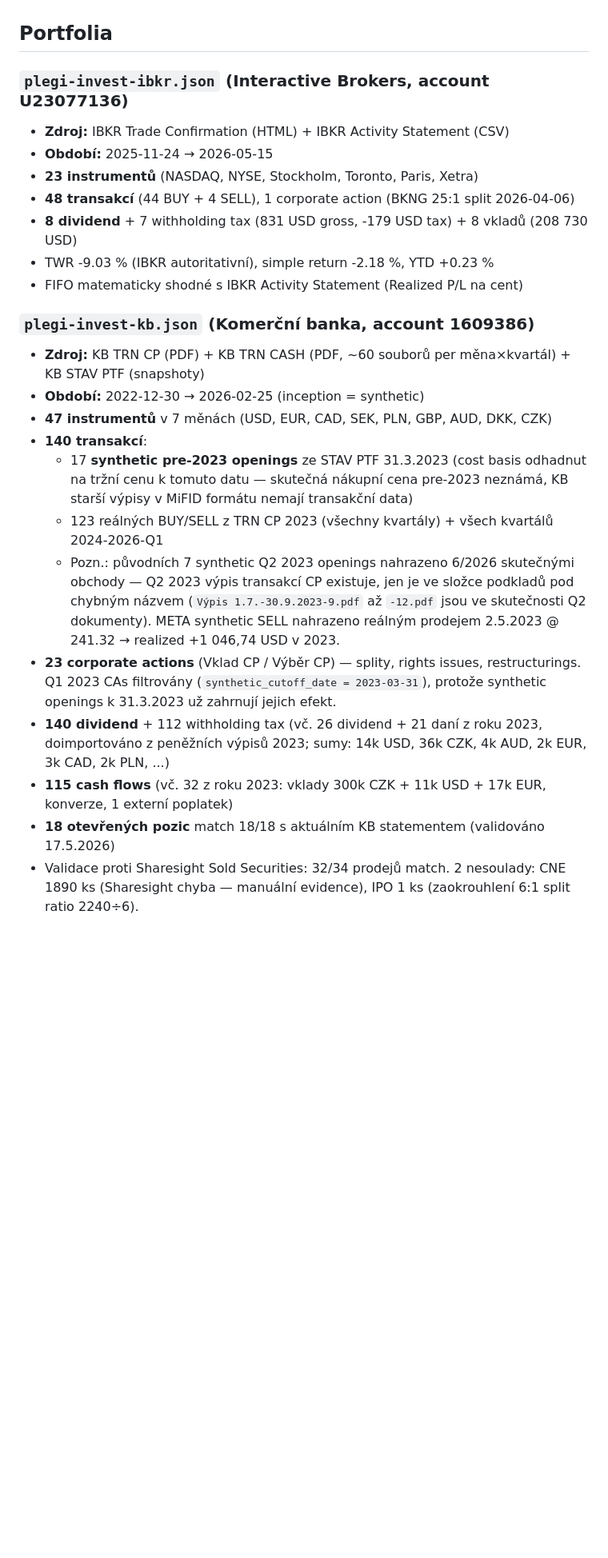
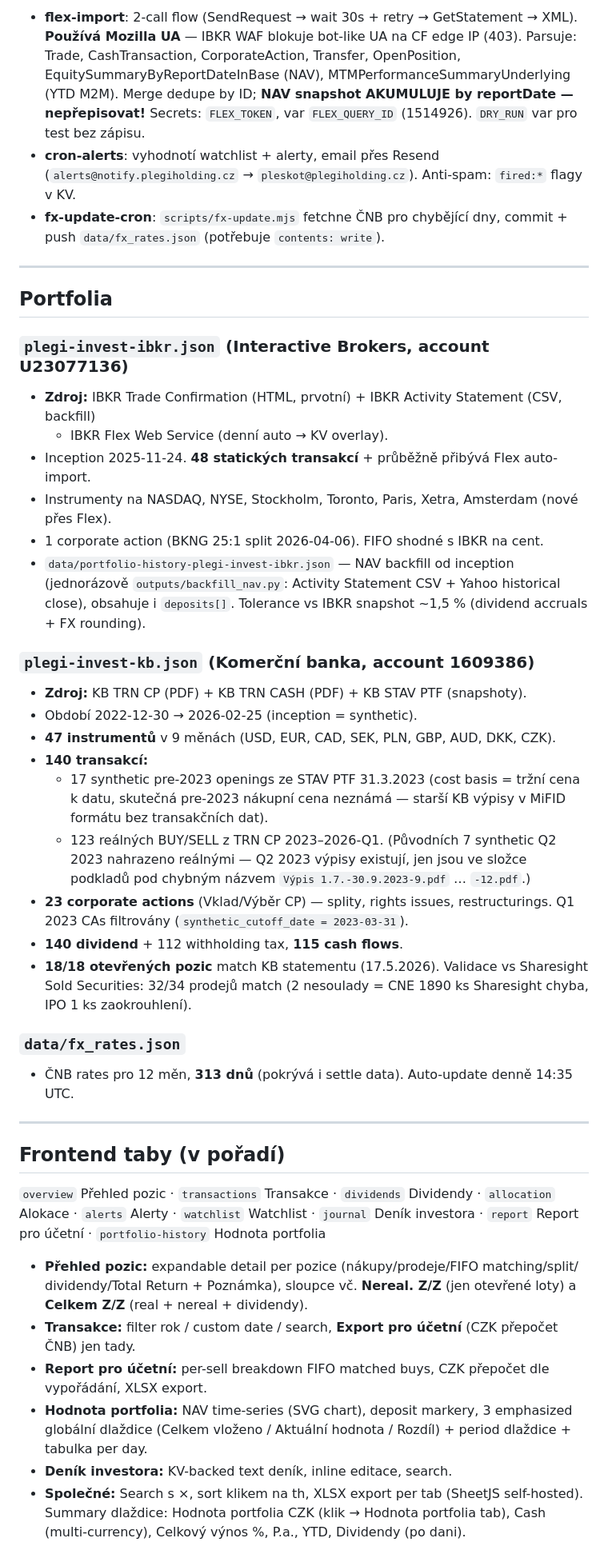
Before and after one commit to lpleskot/akcie-tracker, a Markdown page: CLAUDE.md, the part around one of its changes. Shown at 80% size. Rendered like a GitHub page; blank space fills up the shorter version.

```diff
--- a/CLAUDE.md
+++ b/CLAUDE.md
@@ -26,27 +91,64 @@
+- **flex-import**: 2-call flow (SendRequest → wait 30s + retry → GetStatement → XML).
+  **Používá Mozilla UA** — IBKR WAF blokuje bot-like UA na CF edge IP (403).
+  Parsuje: Trade, CashTransaction, CorporateAction, Transfer, OpenPosition,
+  EquitySummaryByReportDateInBase (NAV), MTMPerformanceSummaryUnderlying (YTD M2M).
+  Merge dedupe by ID; **NAV snapshot AKUMULUJE by reportDate — nepřepisovat!**
+  Secrets: `FLEX_TOKEN`, var `FLEX_QUERY_ID` (1514926). `DRY_RUN` var pro test bez zápisu.
+- **cron-alerts**: vyhodnotí watchlist + alerty, email přes Resend
+  (`alerts@notify.plegiholding.cz` → `pleskot@plegiholding.cz`). Anti-spam: `fired:*` flagy v KV.
+- **fx-update-cron**: `scripts/fx-update.mjs` fetchne ČNB pro chybějící dny,
+  commit + push `data/fx_rates.json` (potřebuje `contents: write`).
+
+---
 
 ## Portfolia
 
 ### `plegi-invest-ibkr.json` (Interactive Brokers, account U23077136)
-
-- **Zdroj:** IBKR Trade Confirmation (HTML) + IBKR Activity Statement (CSV)
-- **Období:** 2025-11-24 → 2026-05-15
-- **23 instrumentů** (NASDAQ, NYSE, Stockholm, Toronto, Paris, Xetra)
-- **48 transakcí** (44 BUY + 4 SELL), 1 corporate action (BKNG 25:1 split 2026-04-06)
-- **8 dividend** + 7 withholding tax (831 USD gross, -179 USD tax) + 8 vkladů (208 730 USD)
-- TWR -9.03 % (IBKR autoritativní), simple return -2.18 %, YTD +0.23 %
-- FIFO matematicky shodné s IBKR Activity Statement (Realized P/L na cent)
+- **Zdroj:** IBKR Trade Confirmation (HTML, prvotní) + IBKR Activity Statement (CSV, backfill)
+  + IBKR Flex Web Service (denní auto → KV overlay).
+- Inception 2025-11-24. **48 statických transakcí** + průběžně přibývá Flex auto-import.
+- Instrumenty na NASDAQ, NYSE, Stockholm, Toronto, Paris, Xetra, Amsterdam (nové přes Flex).
+- 1 corporate action (BKNG 25:1 split 2026-04-06). FIFO shodné s IBKR na cent.
+- `data/portfolio-history-plegi-invest-ibkr.json` — NAV backfill od inception
+  (jednorázově `outputs/backfill_nav.py`: Activity Statement CSV + Yahoo historical close),
+  obsahuje i `deposits[]`. Tolerance vs IBKR snapshot ~1,5 % (dividend accruals + FX rounding).
 
 ### `plegi-invest-kb.json` (Komerční banka, account 1609386)
+- **Zdroj:** KB TRN CP (PDF) + KB TRN CASH (PDF) + KB STAV PTF (snapshoty).
+- Období 2022-12-30 → 2026-02-25 (inception = synthetic).
+- **47 instrumentů** v 9 měnách (USD, EUR, CAD, SEK, PLN, GBP, AUD, DKK, CZK).
+- **140 transakcí:**
+  - 17 synthetic pre-2023 openings ze STAV PTF 31.3.2023 (cost basis = tržní cena k datu,
+    skutečná pre-2023 nákupní cena neznámá — starší KB výpisy v MiFID formátu bez transakčních dat).
+  - 123 reálných BUY/SELL z TRN CP 2023–2026-Q1. (Původních 7 synthetic Q2 2023 nahrazeno
+    reálnými — Q2 2023 výpisy existují, jen jsou ve složce podkladů pod chybným názvem
+    `Výpis 1.7.-30.9.2023-9.pdf` … `-12.pdf`.)
+- **23 corporate actions** (Vklad/Výběr CP) — splity, rights issues, restructurings.
+  Q1 2023 CAs filtrovány (`synthetic_cutoff_date = 2023-03-31`).
+- **140 dividend** + 112 withholding tax, **115 cash flows**.
+- **18/18 otevřených pozic** match KB statementu (17.5.2026). Validace vs Sharesight
+  Sold Securities: 32/34 prodejů match (2 nesoulady = CNE 1890 ks Sharesight chyba, IPO 1 ks zaokrouhlení).
 
-- **Zdroj:** KB TRN CP (PDF) + KB TRN CASH (PDF, ~60 souborů per měna×kvartál) + KB STAV PTF (snapshoty)
-- **Období:** 2022-12-30 → 2026-02-25 (inception = synthetic)
-- **47 instrumentů** v 7 měnách (USD, EUR, CAD, SEK, PLN, GBP, AUD, DKK, CZK)
-- **140 transakcí**:
-  - 17 **synthetic pre-2023 openings** ze STAV PTF 31.3.2023 (cost basis odhadnut na tržní cenu k tomuto datu — skutečná nákupní cena pre-2023 neznámá, KB starší výpisy v MiFID formátu nemají transakční data)
-  - 123 reálných BUY/SELL z TRN CP 2023 (všechny kvartály) + všech kvartálů 2024-2026-Q1
-  - Pozn.: původních 7 synthetic Q2 2023 openings nahrazeno 6/2026 skutečnými obchody — Q2 2023 výpis transakcí CP existuje, jen je ve složce podkladů pod chybným názvem (`Výpis 1.7.-30.9.2023-9.pdf` až `-12.pdf` jsou ve skutečnosti Q2 dokumenty). META synthetic SELL nahrazeno reálným prodejem 2.5.2023 @ 241.32 → realized +1 046,74 USD v 2023.
-- **23 corporate actions** (Vklad CP / Výběr CP) — splity, rights issues, restructurings. Q1 2023 CAs filtrovány (`synthetic_cutoff_date = 2023-03-31`), protože synthetic openings k 31.3.2023 už zahrnují jejich efekt.
-- **140 dividend** + 112 withholding tax (vč. 26 dividend + 21 daní z roku 2023, doimportováno z peněžních výpisů 2023; sumy: 14k USD, 36k CZK, 4k AUD, 2k EUR, 3k CAD, 2k PLN, ...)
-- **115 cash flows** (vč. 32 z roku 2023: vklady 300k CZK + 11k USD + 17k EUR, konverze, 1 externí poplatek)
-- **18 otevřených pozic** match 18/18 s aktuálním KB statementem (validováno 17.5.2026)
-- Validace proti Sharesight Sold Securities: 32/34 prodejů match. 2 nesoulady: CNE 1890 ks (Sharesight chyba — manuální evidence), IPO 1 ks (zaokrouhlení 6:1 split ratio 2240÷6).
+### `data/fx_rates.json`
+- ČNB rates pro 12 měn, **313 dnů** (pokrývá i settle data). Auto-update denně 14:35 UTC.
+
+---
+
+## Frontend taby (v pořadí)
+
+`overview` Přehled pozic · `transactions` Transakce · `dividends` Dividendy ·
+`allocation` Alokace · `alerts` Alerty · `watchlist` Watchlist · `journal` Deník investora ·
+`report` Report pro účetní · `portfolio-history` Hodnota portfolia
+
+- **Přehled pozic:** expandable detail per pozice (nákupy/prodeje/FIFO matching/split/
+  dividendy/Total Return + Poznámka), sloupce vč. **Nereal. Z/Z** (jen otevřené loty)
+  a **Celkem Z/Z** (real + nereal + dividendy).
+- **Transakce:** filter rok / custom date / search, **Export pro účetní** (CZK přepočet ČNB) jen tady.
+- **Report pro účetní:** per-sell breakdown FIFO matched buys, CZK přepočet dle vypořádání, XLSX export.
+- **Hodnota portfolia:** NAV time-series (SVG chart), deposit markery, 3 emphasized globální
+  dlaždice (Celkem vloženo / Aktuální hodnota / Rozdíl) + period dlaždice + tabulka per day.
+- **Deník investora:** KV-backed text deník, inline editace, search.
+- **Společné:** Search s ×, sort klikem na th, XLSX export per tab (SheetJS self-hosted).
+  Summary dlaždice: Hodnota portfolia CZK (klik → Hodnota portfolia tab), Cash (multi-currency),
+  Celkový výnos %, P.a., YTD, Dividendy (po dani).
+
```
Also changed, not shown: other parts of CLAUDE.md (+154 -76 lines).
